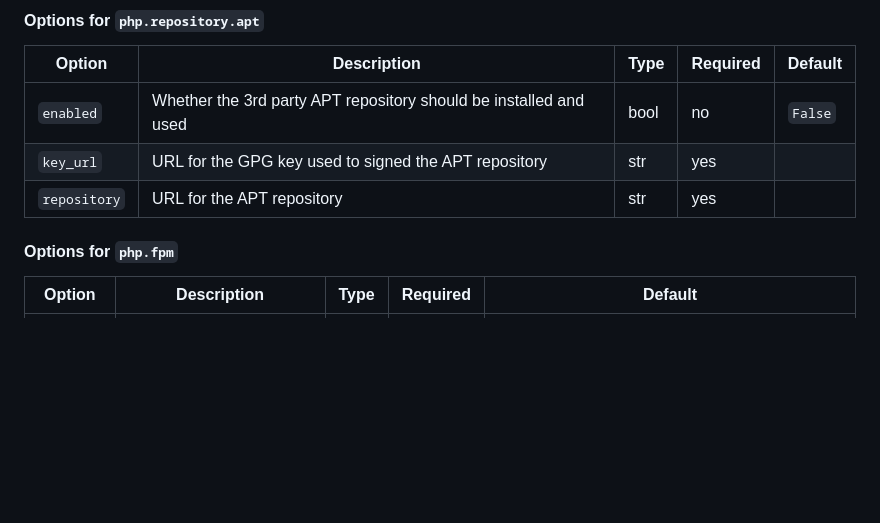
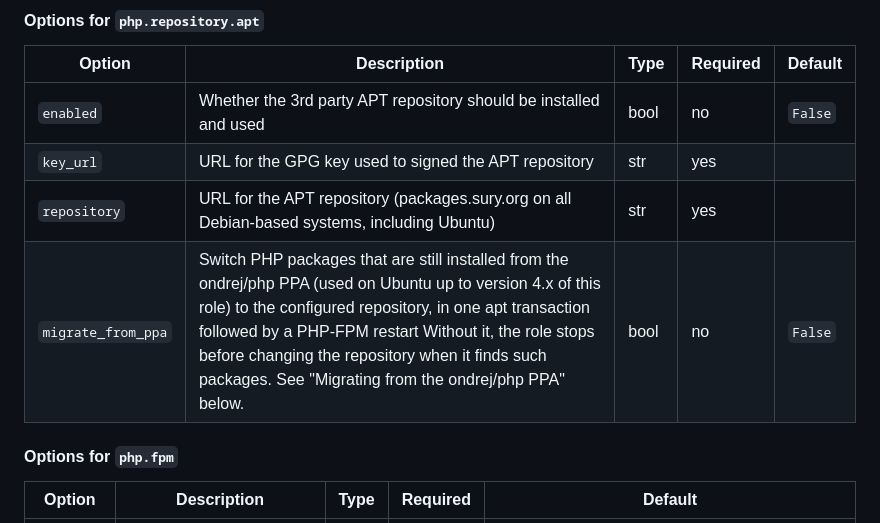
Before and after one commit to punktDe/ansible-proserver-php, a Markdown page: README.md, the part around one of its changes. GitHub-like rendering; blank space fills up the shorter version.

```diff
--- a/README.md
+++ b/README.md
@@ -55,7 +55,8 @@ Apart from `php.version` (on a Debian-based system), you probably shouldn't chan
 |---|---|---|---|---|
 | `enabled` | Whether the 3rd party APT repository should be installed and used | bool | no | `False` |
 | `key_url` | URL for the GPG key used to signed the APT repository | str | yes |  |
-| `repository` | URL for the APT repository | str | yes |  |
+| `repository` | URL for the APT repository (packages.sury.org on all Debian-based systems, including Ubuntu) | str | yes |  |
+| `migrate_from_ppa` | Switch PHP packages that are still installed from the ondrej/php PPA (used on Ubuntu up to version 4.x of this role) to the configured repository, in one apt transaction followed by a PHP-FPM restart Without it, the role stops before changing the repository when it finds such packages. See "Migrating from the ondrej/php PPA" below. | bool | no | `False` |
 
 #### Options for `php.fpm`
 
```
Also changed, not shown: other parts of README.md (+68 -0 lines).
